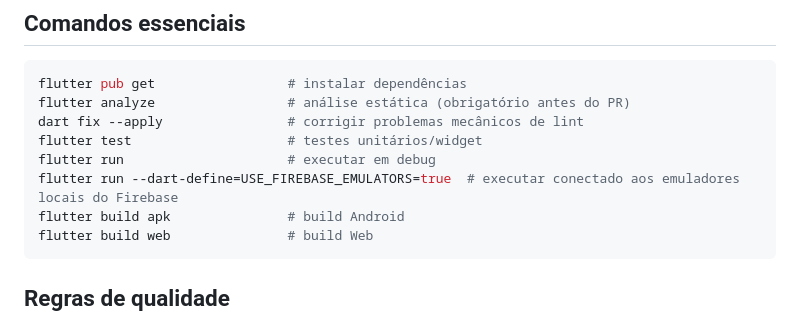
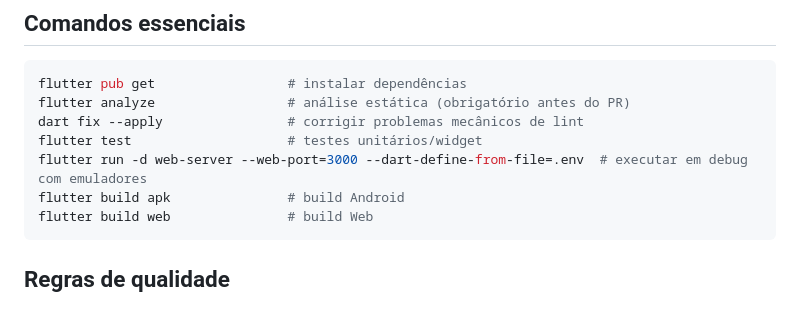
Before and after one commit to labican-ufrn/ativamente, a Markdown page: AGENTS.md, the part around the change. Drawn GitHub-style.

Commit message:
docs: atualiza AGENTS.md com comandos de execução local
Atualiza seção 'Comandos essenciais':
- flutter run usando --dart-define-from-file=.env
- Remove comando flutter run sem --dart-define

Refs: #4

````diff
--- a/AGENTS.md
+++ b/AGENTS.md
@@ -87,8 +87,7 @@ flutter pub get                 # instalar dependências
 flutter analyze                 # análise estática (obrigatório antes do PR)
 dart fix --apply                # corrigir problemas mecânicos de lint
 flutter test                    # testes unitários/widget
-flutter run                     # executar em debug
-flutter run --dart-define=USE_FIREBASE_EMULATORS=true  # executar conectado aos emuladores locais do Firebase
+flutter run -d web-server --web-port=3000 --dart-define-from-file=.env  # executar em debug com emuladores
 flutter build apk               # build Android
 flutter build web               # build Web
 ```
````
